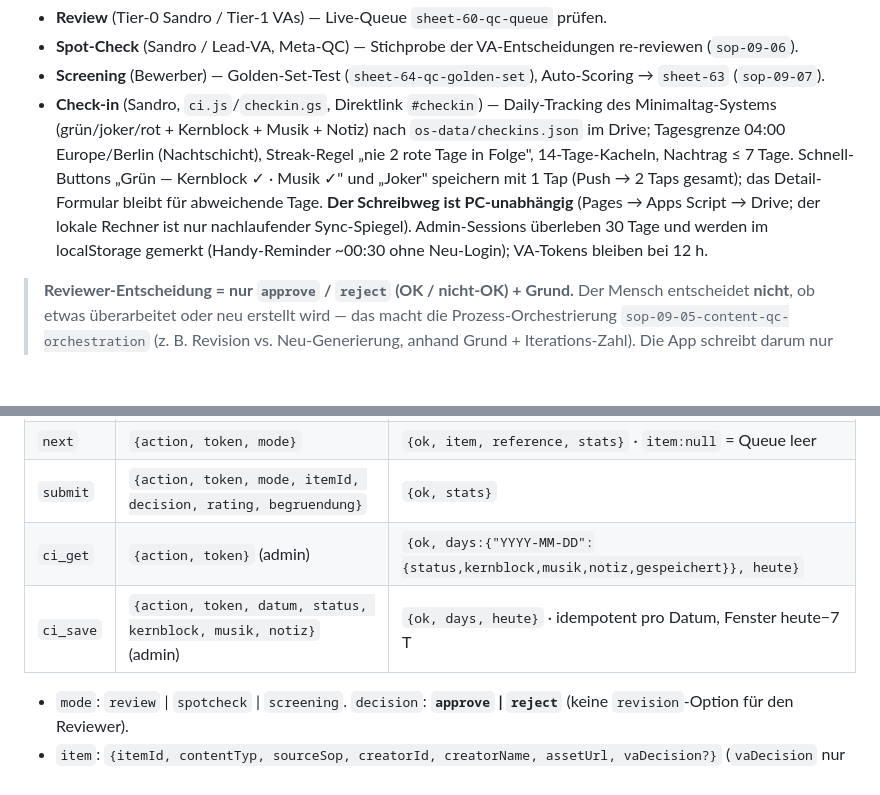
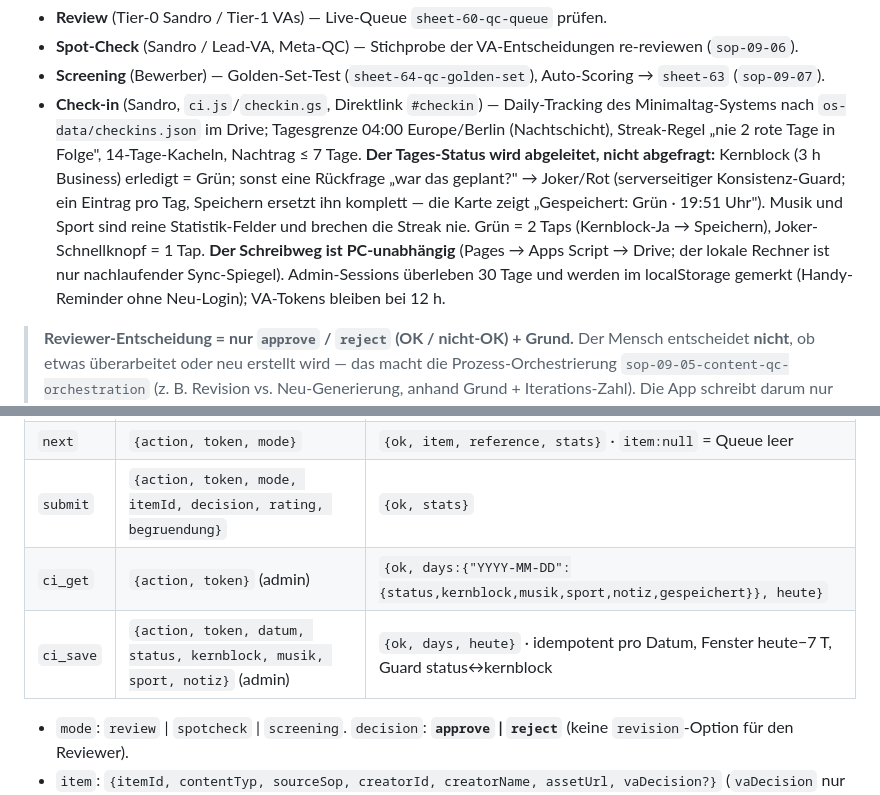
Before and after one commit to SandroWM/qc-review, a Markdown page: README.md, 2 parts joined by grey strips. Rendered like a GitHub page; blank space fills up the shorter version.

Commit message:
README: abgeleiteter Status + Sport im API-Vertrag
Co-Authored-By: Claude Fable 5 <noreply@anthropic.com>

```diff
--- a/README.md
+++ b/README.md
@@ -15,12 +15,15 @@ Setup jetzt: `setup('EinmalAdminPasswort')` — kein Passwort mehr im Code.
 - **Spot-Check** (Sandro / Lead-VA, Meta-QC) — Stichprobe der VA-Entscheidungen re-reviewen (`sop-09-06`).
 - **Screening** (Bewerber) — Golden-Set-Test (`sheet-64-qc-golden-set`), Auto-Scoring → `sheet-63` (`sop-09-07`).
 - **Check-in** (Sandro, `ci.js`/`checkin.gs`, Direktlink `#checkin`) — Daily-Tracking des Minimaltag-Systems
-  (grün/joker/rot + Kernblock + Musik + Notiz) nach `os-data/checkins.json` im Drive; Tagesgrenze 04:00
-  Europe/Berlin (Nachtschicht), Streak-Regel „nie 2 rote Tage in Folge", 14-Tage-Kacheln, Nachtrag ≤ 7 Tage.
-  Schnell-Buttons „Grün — Kernblock ✓ · Musik ✓" und „Joker" speichern mit 1 Tap (Push → 2 Taps gesamt);
-  das Detail-Formular bleibt für abweichende Tage. **Der Schreibweg ist PC-unabhängig** (Pages → Apps
-  Script → Drive; der lokale Rechner ist nur nachlaufender Sync-Spiegel). Admin-Sessions überleben
-  30 Tage und werden im localStorage gemerkt (Handy-Reminder ~00:30 ohne Neu-Login); VA-Tokens bleiben bei 12 h.
+  nach `os-data/checkins.json` im Drive; Tagesgrenze 04:00 Europe/Berlin (Nachtschicht), Streak-Regel
+  „nie 2 rote Tage in Folge", 14-Tage-Kacheln, Nachtrag ≤ 7 Tage. **Der Tages-Status wird abgeleitet,
+  nicht abgefragt:** Kernblock (3 h Business) erledigt = Grün; sonst eine Rückfrage „war das geplant?"
+  → Joker/Rot (serverseitiger Konsistenz-Guard; ein Eintrag pro Tag, Speichern ersetzt ihn komplett —
+  die Karte zeigt „Gespeichert: Grün · 19:51 Uhr"). Musik und Sport sind reine Statistik-Felder und
+  brechen die Streak nie. Grün = 2 Taps (Kernblock-Ja → Speichern), Joker-Schnellknopf = 1 Tap.
+  **Der Schreibweg ist PC-unabhängig** (Pages → Apps Script → Drive; der lokale Rechner ist nur
+  nachlaufender Sync-Spiegel). Admin-Sessions überleben 30 Tage und werden im localStorage gemerkt
+  (Handy-Reminder ohne Neu-Login); VA-Tokens bleiben bei 12 h.
 
 > **Reviewer-Entscheidung = nur `approve` / `reject` (OK / nicht-OK) + Grund.** Der Mensch entscheidet
 > **nicht**, ob etwas überarbeitet oder neu erstellt wird — das macht die Prozess-Orchestrierung
@@ -86,8 +89,8 @@ Alle Calls: `POST <BACKEND_URL>` mit JSON-Body, Antwort `{ ok: bool, ... }`.
 | `login` | `{action, username, password}` | `{ok, token, role, name, vaId}` |
 | `next` | `{action, token, mode}` | `{ok, item, reference, stats}` · `item:null` = Queue leer |
 | `submit` | `{action, token, mode, itemId, decision, rating, begruendung}` | `{ok, stats}` |
-| `ci_get` | `{action, token}` (admin) | `{ok, days:{"YYYY-MM-DD":{status,kernblock,musik,notiz,gespeichert}}, heute}` |
-| `ci_save` | `{action, token, datum, status, kernblock, musik, notiz}` (admin) | `{ok, days, heute}` · idempotent pro Datum, Fenster heute−7 T |
+| `ci_get` | `{action, token}` (admin) | `{ok, days:{"YYYY-MM-DD":{status,kernblock,musik,sport,notiz,gespeichert}}, heute}` |
+| `ci_save` | `{action, token, datum, status, kernblock, musik, sport, notiz}` (admin) | `{ok, days, heute}` · idempotent pro Datum, Fenster heute−7 T, Guard status↔kernblock |
 
 - `mode`: `review` \| `spotcheck` \| `screening`. `decision`: **`approve` \| `reject`** (keine `revision`-Option für den Reviewer).
 - `item`: `{itemId, contentTyp, sourceSop, creatorId, creatorName, assetUrl, vaDecision?}` (`vaDecision` nur im Spot-Check).
```
